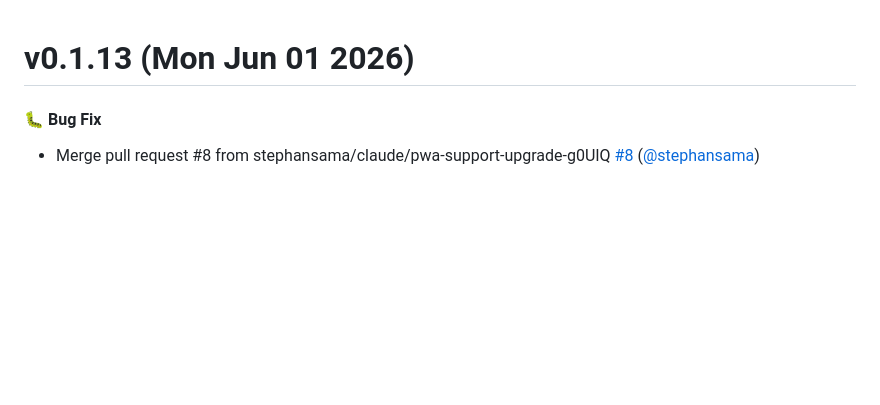
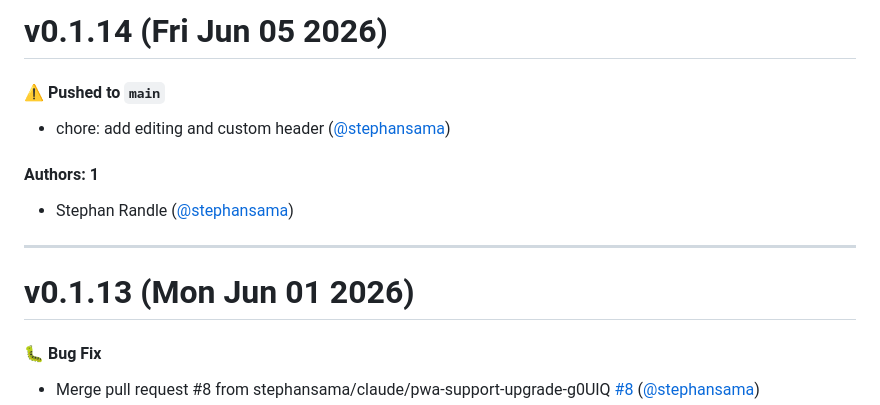
Before and after one commit to stephansama/jabol, a Markdown page: CHANGELOG.md, the part around the change. Drawn GitHub-style; blank space fills up the shorter version.

Commit message:
Update CHANGELOG.md [skip ci]

```diff
--- a/CHANGELOG.md
+++ b/CHANGELOG.md
@@ -1,3 +1,15 @@
+# v0.1.14 (Fri Jun 05 2026)
+
+#### ⚠️ Pushed to `main`
+
+- chore: add editing and custom header ([@stephansama](https://github.com/stephansama))
+
+#### Authors: 1
+
+- Stephan Randle ([@stephansama](https://github.com/stephansama))
+
+---
+
 # v0.1.13 (Mon Jun 01 2026)
 
 #### 🐛 Bug Fix
```
